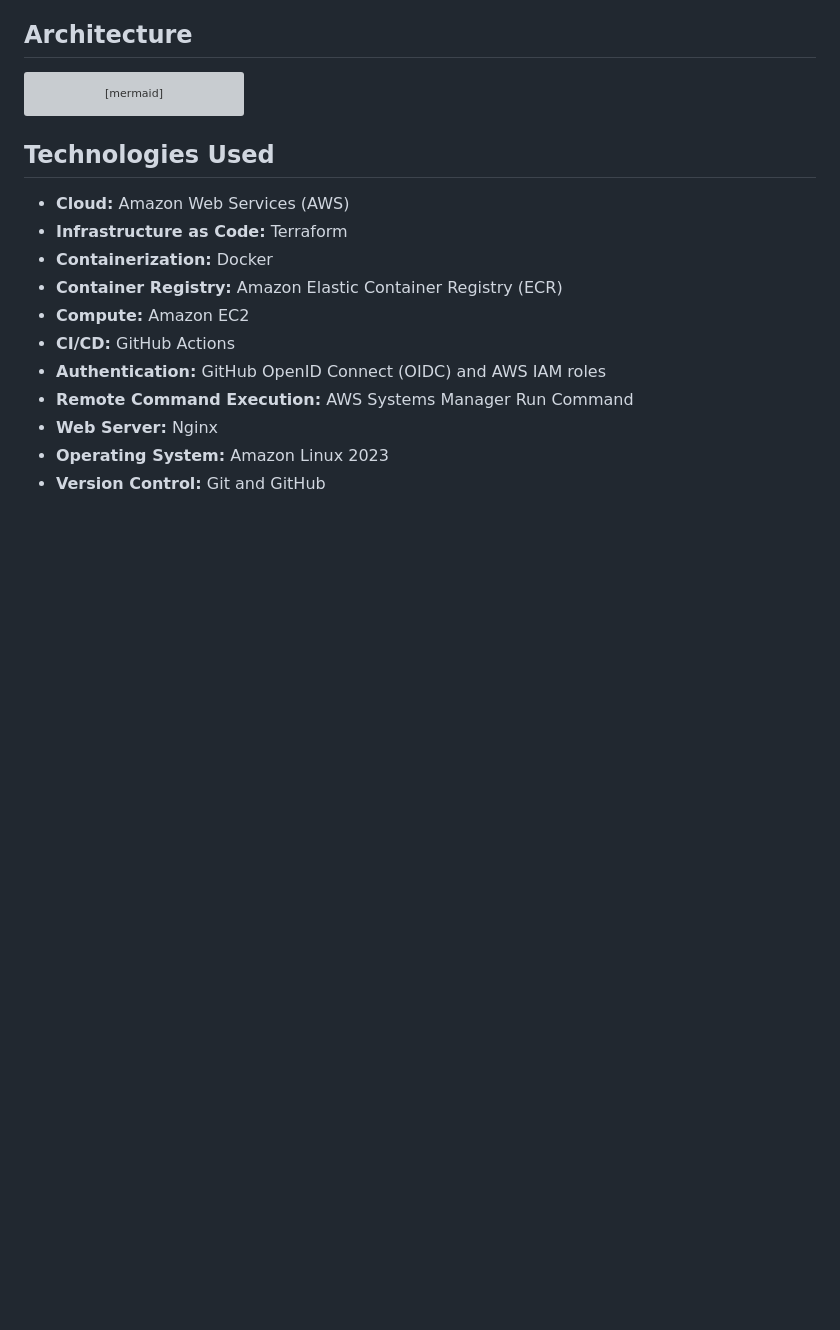
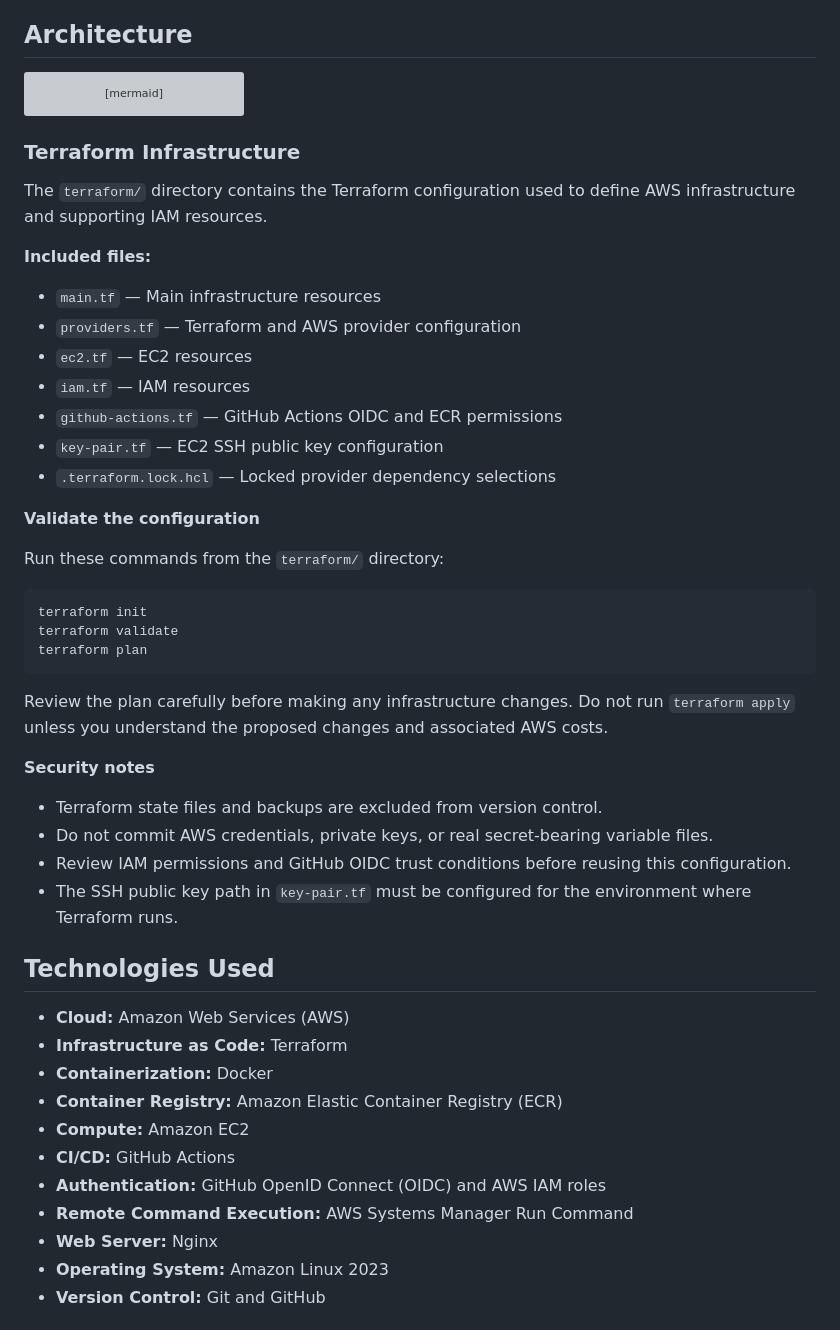
Before and after one commit to MEGendy/Devops-Project, a Markdown page: README.md, the part around the change. Rendered like a GitHub page; blank space fills up the shorter version; grey boxes are pictures that could not be loaded.

````diff
--- a/README.md
+++ b/README.md
@@ -30,6 +30,36 @@ flowchart TD
     AWS --- ECR
     AWS --- IAM
 ```
+### Terraform Infrastructure
+
+The `terraform/` directory contains the Terraform configuration used to define AWS infrastructure and supporting IAM resources.
+
+**Included files:**
+- `main.tf` — Main infrastructure resources
+- `providers.tf` — Terraform and AWS provider configuration
+- `ec2.tf` — EC2 resources
+- `iam.tf` — IAM resources
+- `github-actions.tf` — GitHub Actions OIDC and ECR permissions
+- `key-pair.tf` — EC2 SSH public key configuration
+- `.terraform.lock.hcl` — Locked provider dependency selections
+
+**Validate the configuration**
+
+Run these commands from the `terraform/` directory:
+
+```bash
+terraform init
+terraform validate
+terraform plan
+```
+
+Review the plan carefully before making any infrastructure changes. Do not run `terraform apply` unless you understand the proposed changes and associated AWS costs.
+
+**Security notes**
+- Terraform state files and backups are excluded from version control.
+- Do not commit AWS credentials, private keys, or real secret-bearing variable files.
+- Review IAM permissions and GitHub OIDC trust conditions before reusing this configuration.
+- The SSH public key path in `key-pair.tf` must be configured for the environment where Terraform runs.
 
 ## Technologies Used
 
````
